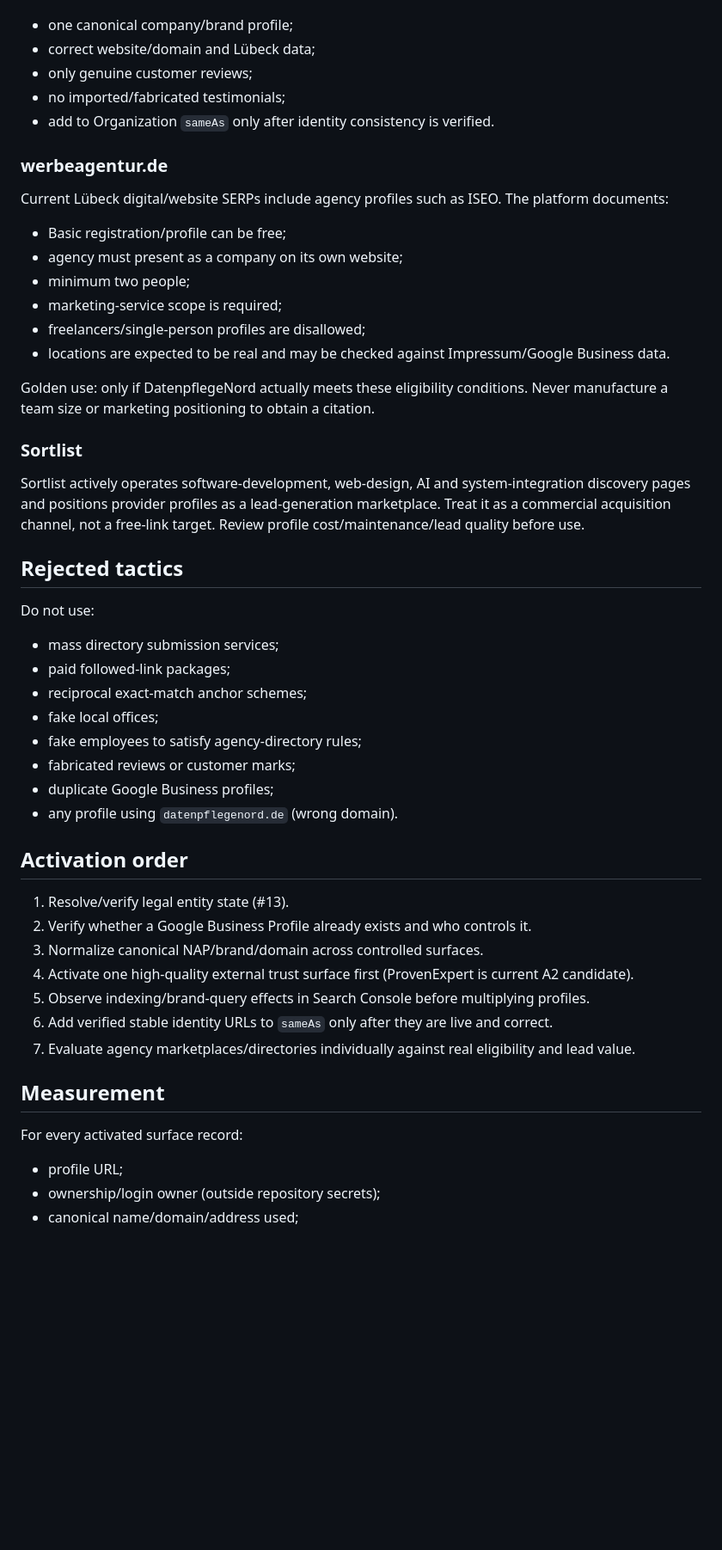
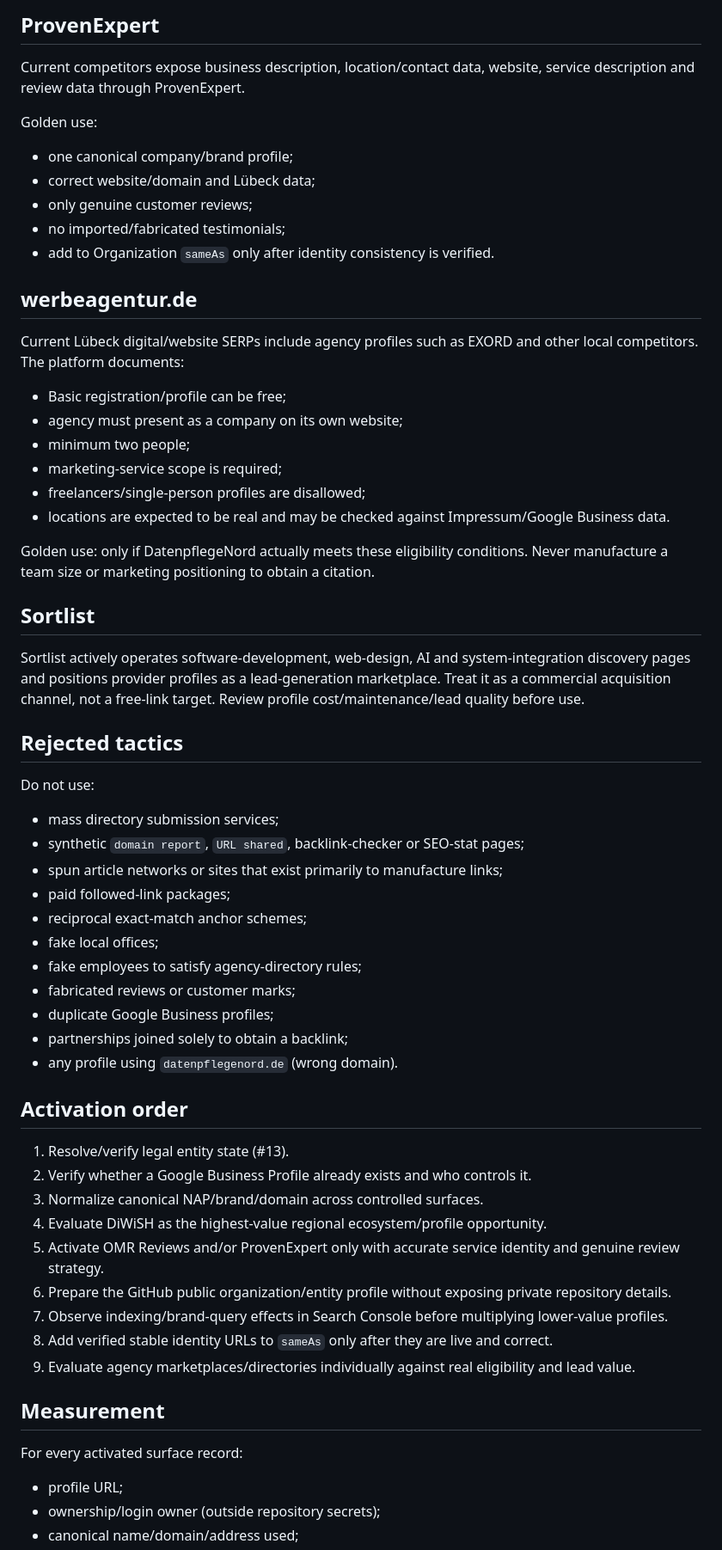
Before and after one commit to DatenpflegeNordHL/datenpflege-nord-production, a Markdown page: AUTHORITY-OPPORTUNITY-QUEUE.md, the part around one of its changes. Shown at 86% size. Rendered like a GitHub page; blank space fills up the shorter version.

```diff
--- a/AUTHORITY-OPPORTUNITY-QUEUE.md
+++ b/AUTHORITY-OPPORTUNITY-QUEUE.md
@@ -33,12 +83,19 @@ Golden use:
+## ProvenExpert
+
+Current competitors expose business description, location/contact data, website, service description and review data through ProvenExpert.
+
+Golden use:
+
 - one canonical company/brand profile;
 - correct website/domain and Lübeck data;
 - only genuine customer reviews;
 - no imported/fabricated testimonials;
 - add to Organization `sameAs` only after identity consistency is verified.
 
-### werbeagentur.de
+## werbeagentur.de
 
-Current Lübeck digital/website SERPs include agency profiles such as ISEO. The platform documents:
+Current Lübeck digital/website SERPs include agency profiles such as EXORD and other local competitors. The platform documents:
+
 - Basic registration/profile can be free;
 - agency must present as a company on its own website;
 - minimum two people;
@@ -48,20 +105,24 @@ Current Lübeck digital/website SERPs include agency profiles such as ISEO. The
 
 Golden use: only if DatenpflegeNord actually meets these eligibility conditions. Never manufacture a team size or marketing positioning to obtain a citation.
 
-### Sortlist
+## Sortlist
 
 Sortlist actively operates software-development, web-design, AI and system-integration discovery pages and positions provider profiles as a lead-generation marketplace. Treat it as a commercial acquisition channel, not a free-link target. Review profile cost/maintenance/lead quality before use.
 
 ## Rejected tactics
 
 Do not use:
+
 - mass directory submission services;
+- synthetic `domain report`, `URL shared`, backlink-checker or SEO-stat pages;
+- spun article networks or sites that exist primarily to manufacture links;
 - paid followed-link packages;
 - reciprocal exact-match anchor schemes;
 - fake local offices;
 - fake employees to satisfy agency-directory rules;
 - fabricated reviews or customer marks;
 - duplicate Google Business profiles;
+- partnerships joined solely to obtain a backlink;
 - any profile using `datenpflegenord.de` (wrong domain).
 
 ## Activation order
@@ -69,14 +130,17 @@ Do not use:
 1. Resolve/verify legal entity state (#13).
 2. Verify whether a Google Business Profile already exists and who controls it.
 3. Normalize canonical NAP/brand/domain across controlled surfaces.
-4. Activate one high-quality external trust surface first (ProvenExpert is current A2 candidate).
-5. Observe indexing/brand-query effects in Search Console before multiplying profiles.
-6. Add verified stable identity URLs to `sameAs` only after they are live and correct.
-7. Evaluate agency marketplaces/directories individually against real eligibility and lead value.
+4. Evaluate DiWiSH as the highest-value regional ecosystem/profile opportunity.
+5. Activate OMR Reviews and/or ProvenExpert only with accurate service identity and genuine review strategy.
+6. Prepare the GitHub public organization/entity profile without exposing private repository details.
+7. Observe indexing/brand-query effects in Search Console before multiplying lower-value profiles.
+8. Add verified stable identity URLs to `sameAs` only after they are live and correct.
+9. Evaluate agency marketplaces/directories individually against real eligibility and lead value.
 
 ## Measurement
 
 For every activated surface record:
+
 - profile URL;
 - ownership/login owner (outside repository secrets);
 - canonical name/domain/address used;
```
Also changed, not shown: other parts of AUTHORITY-OPPORTUNITY-QUEUE.md (+59 -9 lines).
